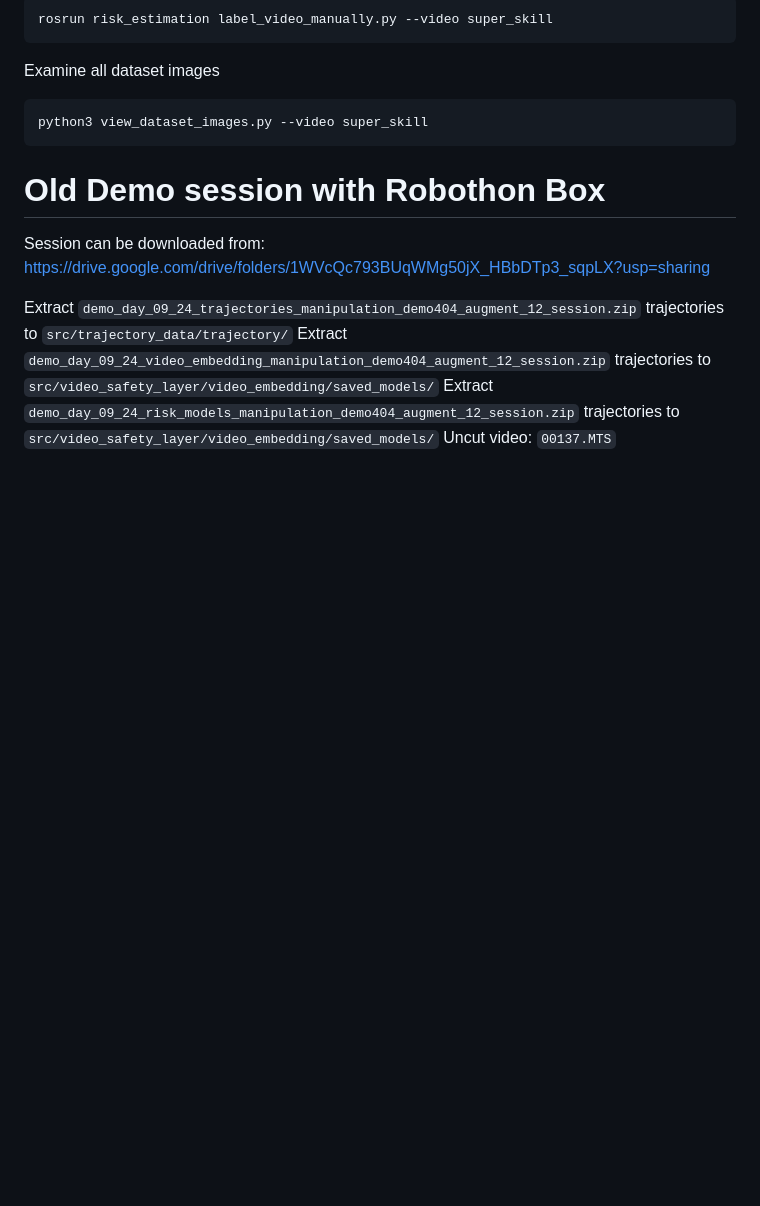
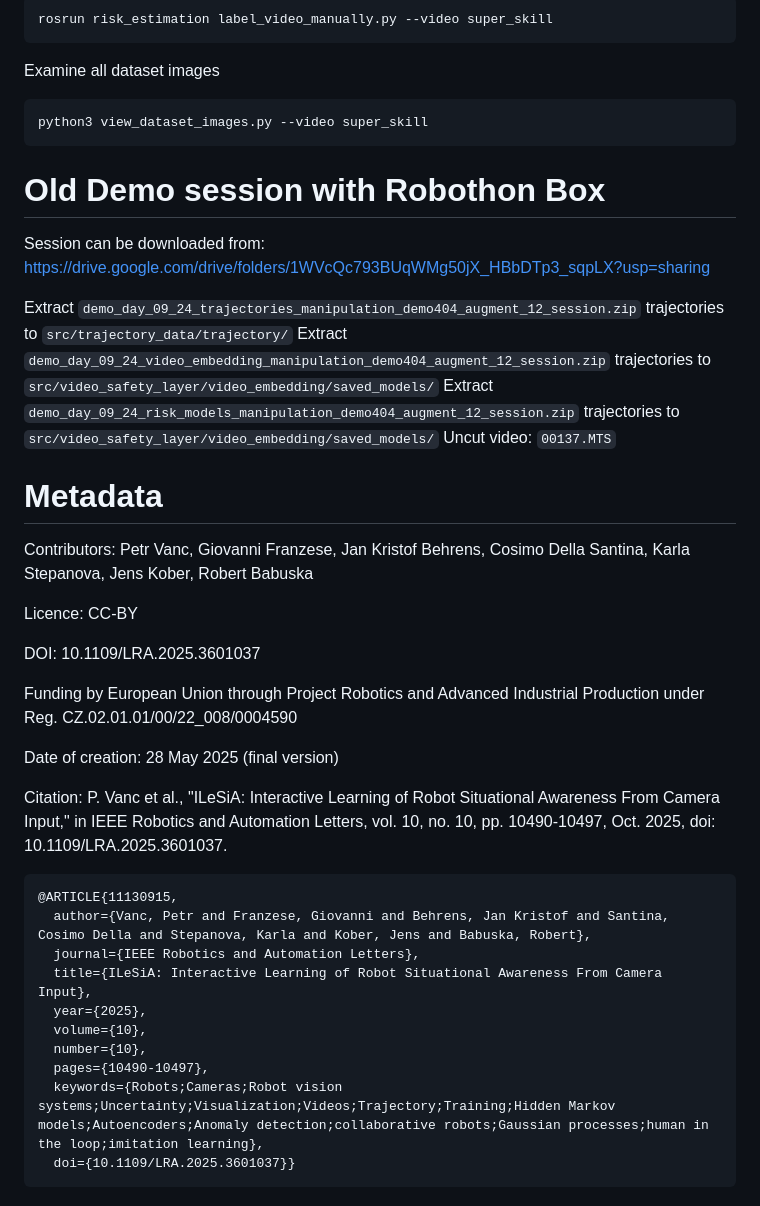
Before and after one commit to platonics-delft/ILeSiA, a Markdown page: README.md, the part around the change. Drawn GitHub-style; blank space fills up the shorter version.

Commit message:
Requested metadata added

````diff
--- a/README.md
+++ b/README.md
@@ -150,3 +150,29 @@ Extract `demo_day_09_24_trajectories_manipulation_demo404_augment_12_session.zip
 Extract `demo_day_09_24_video_embedding_manipulation_demo404_augment_12_session.zip` trajectories to `src/video_safety_layer/video_embedding/saved_models/`
 Extract `demo_day_09_24_risk_models_manipulation_demo404_augment_12_session.zip` trajectories to `src/video_safety_layer/video_embedding/saved_models/`
 Uncut video: `00137.MTS`
+
+# Metadata
+
+Contributors: Petr Vanc, Giovanni Franzese, Jan Kristof Behrens, Cosimo Della Santina, Karla Stepanova, Jens Kober, Robert Babuska
+
+Licence: CC-BY
+
+DOI: 10.1109/LRA.2025.3601037
+
+Funding by European Union through Project Robotics and Advanced Industrial Production under Reg. CZ.02.01.01/00/22_008/0004590
+
+Date of creation: 28 May 2025 (final version)
+
+Citation: P. Vanc et al., "ILeSiA: Interactive Learning of Robot Situational Awareness From Camera Input," in IEEE Robotics and Automation Letters, vol. 10, no. 10, pp. 10490-10497, Oct. 2025, doi: 10.1109/LRA.2025.3601037.
+```
+@ARTICLE{11130915,
+  author={Vanc, Petr and Franzese, Giovanni and Behrens, Jan Kristof and Santina, Cosimo Della and Stepanova, Karla and Kober, Jens and Babuska, Robert},
+  journal={IEEE Robotics and Automation Letters},
+  title={ILeSiA: Interactive Learning of Robot Situational Awareness From Camera Input},
+  year={2025},
+  volume={10},
+  number={10},
+  pages={10490-10497},
+  keywords={Robots;Cameras;Robot vision systems;Uncertainty;Visualization;Videos;Trajectory;Training;Hidden Markov models;Autoencoders;Anomaly detection;collaborative robots;Gaussian processes;human in the loop;imitation learning},
+  doi={10.1109/LRA.2025.3601037}}
+```
````
